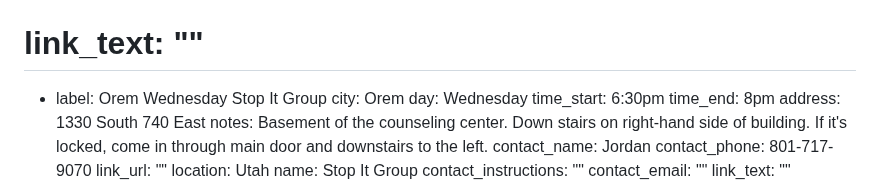
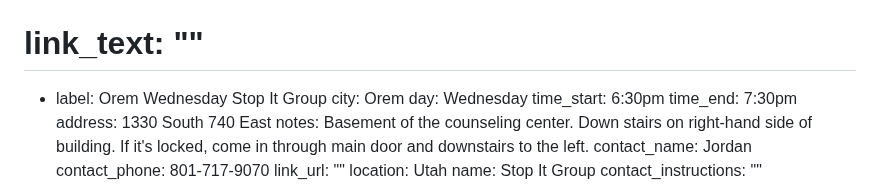
Before and after one commit to sa-utah/sautah, a Markdown page: _src/meetings.md, the part around the change. Drawn GitHub-style.

Commit message:
orem wednesday meeting info upate

```diff
--- a/_src/meetings.md
+++ b/_src/meetings.md
@@ -215,7 +215,7 @@ meetings:
     city: Orem
     day: Wednesday
     time_start: 6:30pm
-    time_end: 8pm
+    time_end: 7:30pm
     address: 1330 South 740 East
     notes:
       Basement of the counseling center. Down stairs on right-hand side of building.
```
